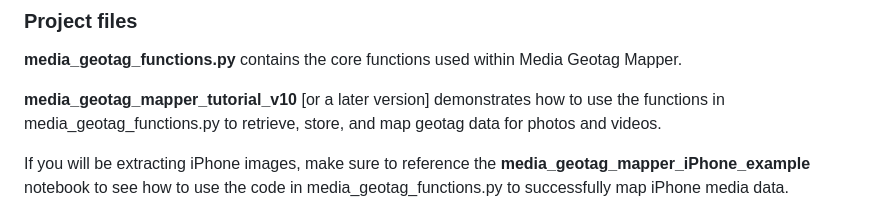
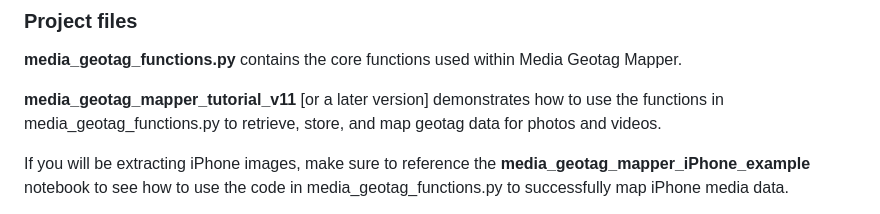
Before and after one commit to kburchfiel/media_geotag_mapper, a Markdown page: README.md, the part around the change. GitHub-like rendering.

Commit message:
Made slight update to Readme

```diff
--- a/README.md
+++ b/README.md
@@ -49,7 +49,7 @@ And in 2021, most of my travels were focused on the East Coast:
 
 **media_geotag_functions.py** contains the core functions used within Media Geotag Mapper.
 
-**media_geotag_mapper_tutorial_v10** [or a later version] demonstrates how to use the functions in media_geotag_functions.py to retrieve, store, and map geotag data for photos and videos.
+**media_geotag_mapper_tutorial_v11** [or a later version] demonstrates how to use the functions in media_geotag_functions.py to retrieve, store, and map geotag data for photos and videos.
 
 If you will be extracting iPhone images, make sure to reference the **media_geotag_mapper_iPhone_example** notebook to see how to use the code in media_geotag_functions.py to successfully map iPhone media data.
 
```
